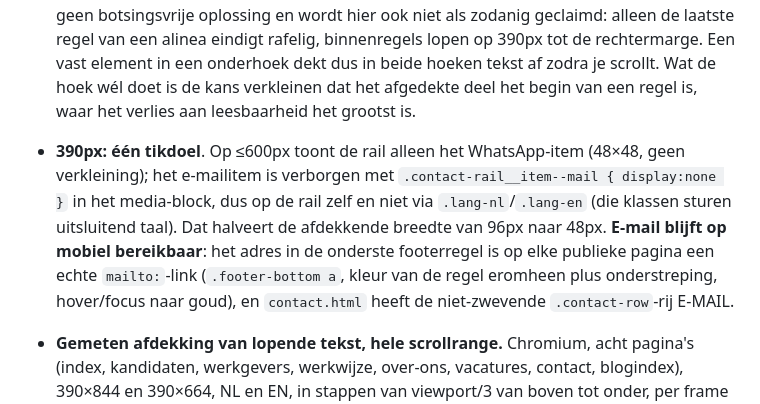
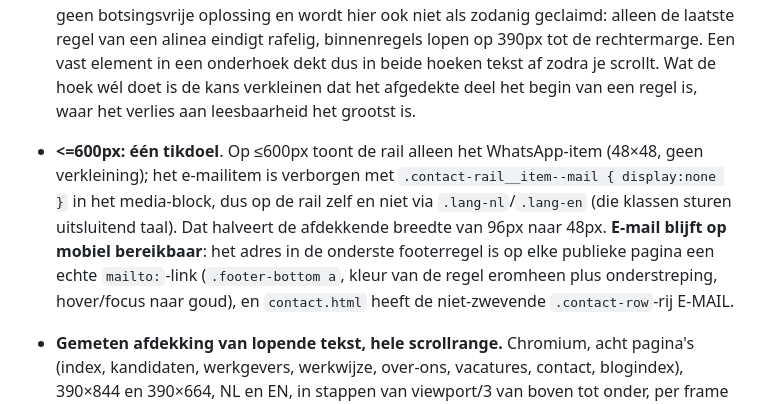
Before and after one commit to madhatter1312sudo/gsprecruitment, a Markdown page: SITE-DESIGN-SPEC.md, the part around the change. Drawn GitHub-style.

Commit message:
Spec §8.x.4: kopje van de mobiele contactrail op <=600px
Losse labelrest uit een eerdere ronde; de tekst eronder zei al <=600px.

Co-Authored-By: Claude Fable 5.1 <noreply@anthropic.com>
Claude-Session: https://claude.ai/code/session_01CdoiALaywSkbvrvZRZArbE

```diff
--- a/SITE-DESIGN-SPEC.md
+++ b/SITE-DESIGN-SPEC.md
@@ -532,7 +532,7 @@ Ontwerp voor de toekomstige sprite (fase 2, nog niet gebouwd): een verborgen `<s
 Vervangt de groene pulserende WhatsApp-bubbel (`#25D366`, `website/styles.css:1826-1858`) en de losse navy mail-knop (`1860-1885`) die vandaag op elke pagina zweven. Nieuw: één navy pil, radius `var(--radius)` (3px; ondanks de naam "pil" géén `--radius-full`, dat blijft gereserveerd voor chips), opgebouwd uit items van 48×48px met een mono-glyph wit op navy (`WA` / `@`, consistent met A's `.mark.code`-systeem; geen icoon, geen kleur buiten navy/wit, geen puls-animatie, nooit `#25D366`). Boven 600px twee items (WhatsApp, e-mail) gestapeld linksonder; op ≤600px één item (alleen WhatsApp) rechtsonder, zie "390px" hieronder. **Rand + schaduw:** `border: 1px solid var(--navy-600)` plus `box-shadow: var(--shadow-md)`. De pil staat op de navy hero/footer op precies dezelfde kleur als de achtergrond erachter. De rand alleen lost dat niet op: `--navy-600` op `--navy-900` is 1,35:1, ruim onder de 3:1 voor een niet-tekstueel onderscheid. De zichtbare scheiding komt van `--shadow-md`; de rand tekent alleen de vorm af. Tegen de lichte secties draagt de rand wel, daar is het contrast ruim voldoende.
 
 - **Positie**: `position:fixed; z-index:9995`, met `bottom:var(--space-lg)` als basiswaarde. Op >600px linksonder (`left:var(--space-lg)`), op ≤600px rechtsonder met een inset van 16px (`right:16px; left:auto`, en dezelfde 16px in de `bottom`-calc). 16px in plaats van de 24px van `var(--space-lg)`: dichter in de hoek betekent meetbaar minder tekst onder de pil, en het is de inset die `.whatsapp-float` in productie al gebruikt. De hoekkeuze op ≤600px is geen botsingsvrije oplossing en wordt hier ook niet als zodanig geclaimd: alleen de laatste regel van een alinea eindigt rafelig, binnenregels lopen op 390px tot de rechtermarge. Een vast element in een onderhoek dekt dus in beide hoeken tekst af zodra je scrollt. Wat de hoek wél doet is de kans verkleinen dat het afgedekte deel het begin van een regel is, waar het verlies aan leesbaarheid het grootst is.
-- **390px: één tikdoel**. Op ≤600px toont de rail alleen het WhatsApp-item (48×48, geen verkleining); het e-mailitem is verborgen met `.contact-rail__item--mail { display:none }` in het media-block, dus op de rail zelf en niet via `.lang-nl`/`.lang-en` (die klassen sturen uitsluitend taal). Dat halveert de afdekkende breedte van 96px naar 48px. **E-mail blijft op mobiel bereikbaar**: het adres in de onderste footerregel is op elke publieke pagina een echte `mailto:`-link (`.footer-bottom a`, kleur van de regel eromheen plus onderstreping, hover/focus naar goud), en `contact.html` heeft de niet-zwevende `.contact-row`-rij E-MAIL.
+- **<=600px: één tikdoel**. Op ≤600px toont de rail alleen het WhatsApp-item (48×48, geen verkleining); het e-mailitem is verborgen met `.contact-rail__item--mail { display:none }` in het media-block, dus op de rail zelf en niet via `.lang-nl`/`.lang-en` (die klassen sturen uitsluitend taal). Dat halveert de afdekkende breedte van 96px naar 48px. **E-mail blijft op mobiel bereikbaar**: het adres in de onderste footerregel is op elke publieke pagina een echte `mailto:`-link (`.footer-bottom a`, kleur van de regel eromheen plus onderstreping, hover/focus naar goud), en `contact.html` heeft de niet-zwevende `.contact-row`-rij E-MAIL.
 - **Gemeten afdekking van lopende tekst, hele scrollrange.** Chromium, acht pagina's (index, kandidaten, werkgevers, werkwijze, over-ons, vacatures, contact, blogindex), 390×844 en 390×664, NL en EN, in stappen van viewport/3 van boven tot onder, per frame de doorsnede van tekstregelrechthoeken met de pil, met `elementFromPoint`-controle dat de pil er ook echt bovenop ligt. 32 combinaties, 808-844 frames per opstelling. Voor elke veeg staat `scroll-behavior` op `auto` en zijn de `.fade-in`-klassen vooraf doorgezet, zodat elk gemeten frame uitgeregeld is en de bijbehorende screenshot hetzelfde frame toont als de meting. Alle drie de rijen zijn met dit harnas gemeten; de regel voor deze versie op de tip van deze branch, dus inclusief de `.signup-split`- en `.signup-panel`-reparaties.
 
   | Opstelling | Totaal over alle frames | Ergste frame | Combinaties met overlap | Frames met overlap |
```
